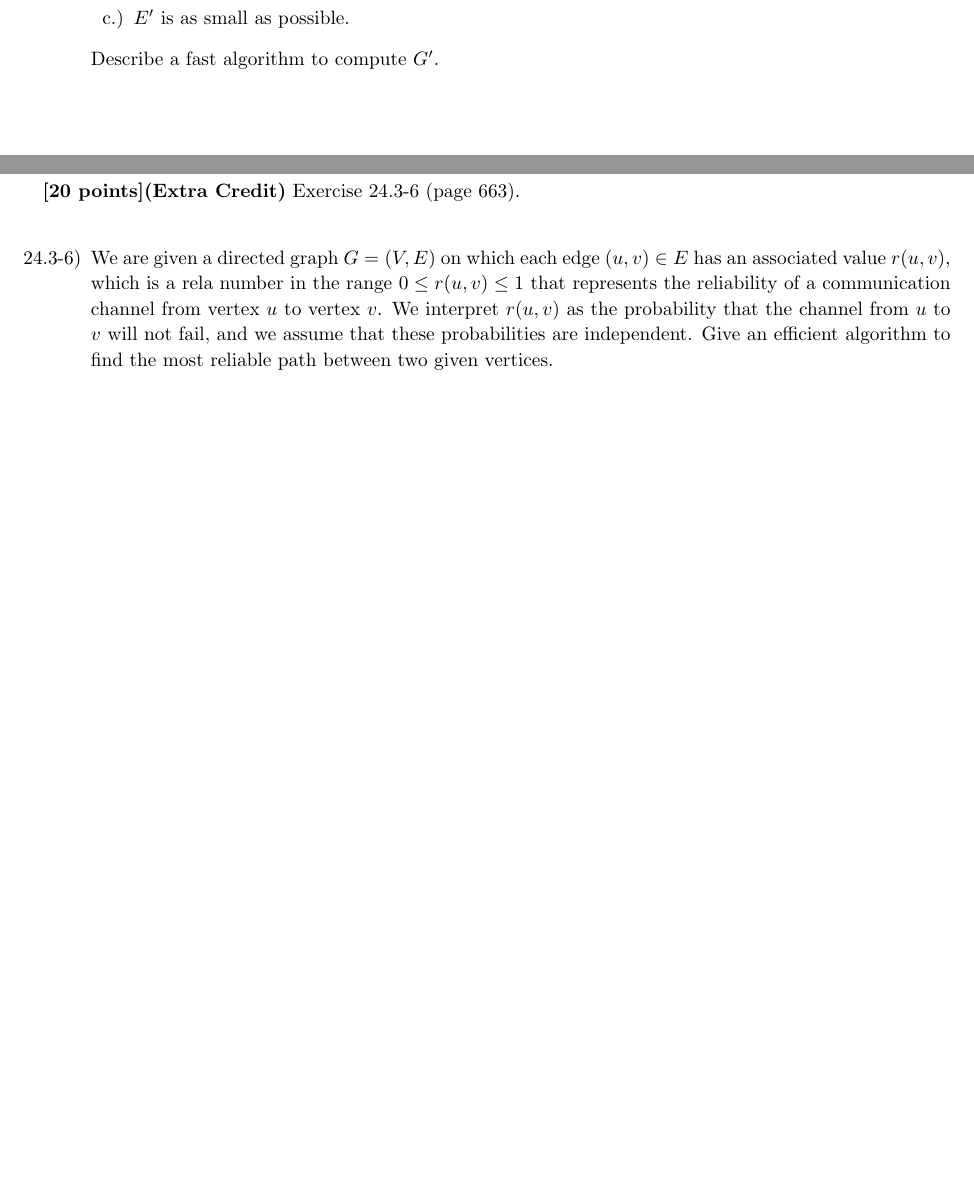
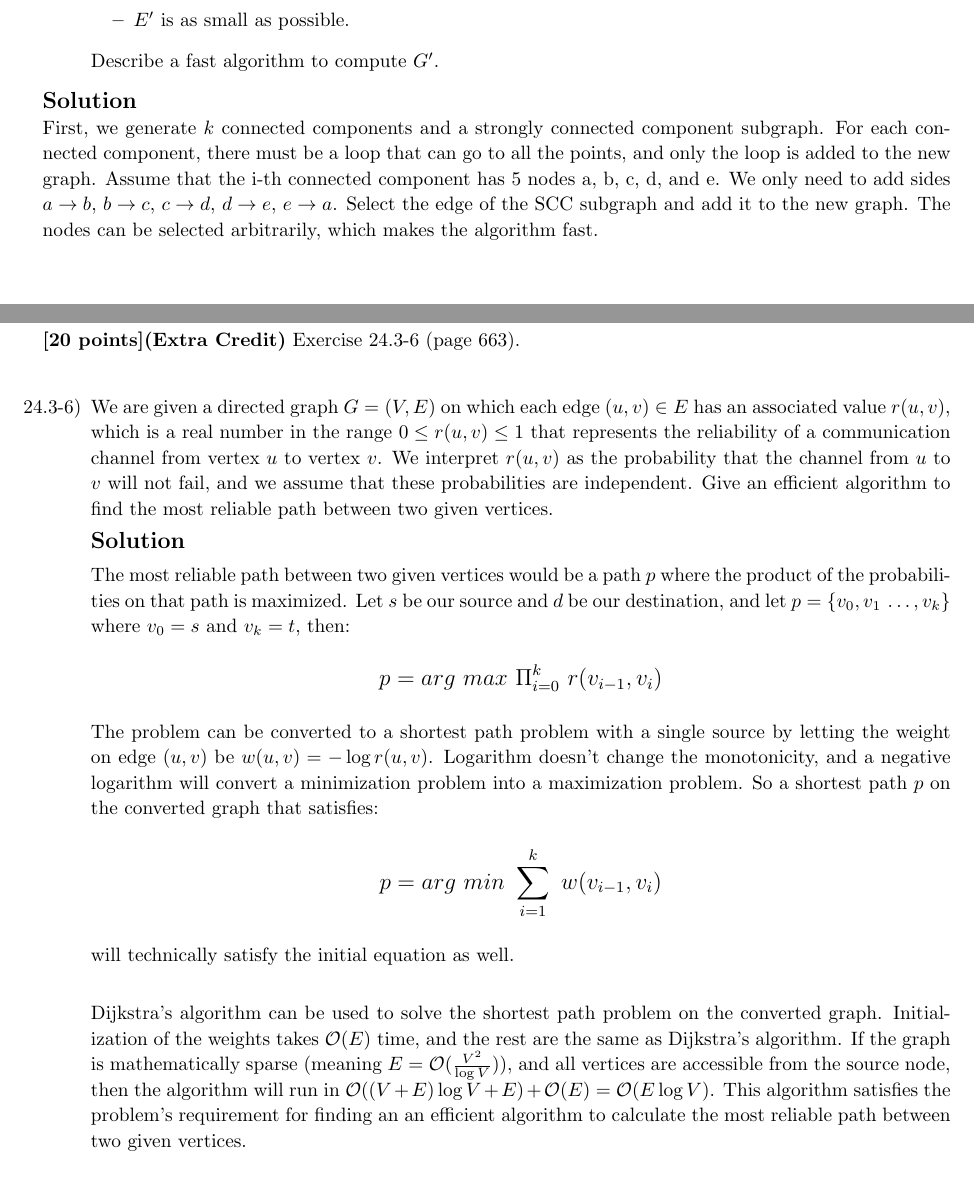
Before and after one commit to matthewjberger/cs477Berger, a LaTeX problem sheet (Homework_7/homework7.tex): two parts of pages 4 and 6 of 6, joined at a grey line, cut so that both start at the same text. Compiled offline with pdfLaTeX.

Commit message:
Finish homework 7.

```diff
--- a/Homework_7/homework7.tex
+++ b/Homework_7/homework7.tex
@@ -260,9 +260,13 @@ from vertex A? List the edges by giving their endpoints.
 			\item $G'$ has the same strongly connected components as $G$
 			\item $G'$ has the same component graph as $G$
 			\item $E'$ is as small as possible.
-		\end{enumerate}
+		\end{itemize}
 		Describe a fast algorithm to compute $G'$.
 	\end{itemize}
+
+	\solution
+
+	First, we generate $k$ connected components and a strongly connected component subgraph. For each connected component, there must be a loop that can go to all the points, and only the loop is added to the new graph. Assume that the i-th connected component has 5 nodes a, b, c, d, and e. We only need to add sides $a \rightarrow b$, $b \rightarrow c$, $c \rightarrow d$, $d \rightarrow e$, $e \rightarrow a$. Select the edge of the SCC subgraph and add it to the new graph. The nodes can be selected arbitrarily, which makes the algorithm fast.
 \end{homeworkProblem}
 
 \pagebreak
@@ -312,7 +316,26 @@ Step & S           & dist{[}A{]} & dist{[}B{]} & dist{[}C{]} & dist{[}D{]} \\ \h
 \begin{homeworkProblem}[6]
 	\textbf{[20 points](Extra Credit)} Exercise 24.3-6 (page 663).\\
 	\begin{itemize}
-		\item[24.3-6)] We are given a directed graph $G = (V,E)$ on which each edge $(u,v) \in E$ has an associated value $r(u,v)$, which is a rela number in the range $0 \leq r(u,v) \leq 1$ that represents the reliability of a communication channel from vertex $u$ to vertex $v$. We interpret $r(u,v)$ as the probability that the channel from $u$ to $v$ will not fail, and we assume that these probabilities are independent. Give an efficient algorithm to find the most reliable path between two given vertices.
+		\item[24.3-6)] We are given a directed graph $G = (V,E)$ on which each edge $(u,v) \in E$ has an associated value $r(u,v)$, which is a real number in the range $0 \leq r(u,v) \leq 1$ that represents the reliability of a communication channel from vertex $u$ to vertex $v$. We interpret $r(u,v)$ as the probability that the channel from $u$ to $v$ will not fail, and we assume that these probabilities are independent. Give an efficient algorithm to find the most reliable path between two given vertices.
+
+		\solution
+
+		The most reliable path between two given vertices would be a path $p$ where the product of the probabilities on that path is maximized. Let $s$ be our source and $d$ be our destination, and let $p= \{v_0,v_1\,\dots,v_k\}$ where $v_0 = s$ and $v_k = t$, then:
+
+		\begin{center}
+			$\mathlarger{\mathlarger{p=arg\ max\ \Pi^{k}_{i=0}\ r(v_{i-1},v_i)}}$
+		\end{center}
+
+		The problem can be converted to a shortest path problem with a single source by letting the weight on edge $(u,v)$ be $w(u,v) = -\log{r(u,v)}$. Logarithm doesn't change the monotonicity, and a negative logarithm will convert a minimization problem into a maximization problem. So a shortest path $p$ on the converted graph that satisfies:
+
+		\begin{center}
+			$\mathlarger{\mathlarger{p=arg\ min\ \sum^{k}_{i=1}\ w(v_{i-1},v_i)}}$
+		\end{center}
+
+		will technically satisfy the initial equation as well.\\
+
+		Dijkstra's algorithm can be used to solve the shortest path problem on the converted graph. Initialization of the weights takes $\bigo (E)$ time, and the rest are the same as Dijkstra's algorithm. If the graph is mathematically sparse (meaning $E = \bigo (\frac{V^2}{\log{V}})$), and all vertices are accessible from the source node, then the algorithm will run in $\bigo ((V+E)\log{V}+E)+\bigo (E) = \bigo (E\log{V})$. This algorithm satisfies the problem's requirement for finding an an efficient algorithm to calculate the most reliable path between two given vertices.
+
 	\end{itemize}
 \end{homeworkProblem}
 
```
Also changed, not shown: Homework_7/homework7.pdf, Homework_7/homework7.tex (2 more changed lines).
